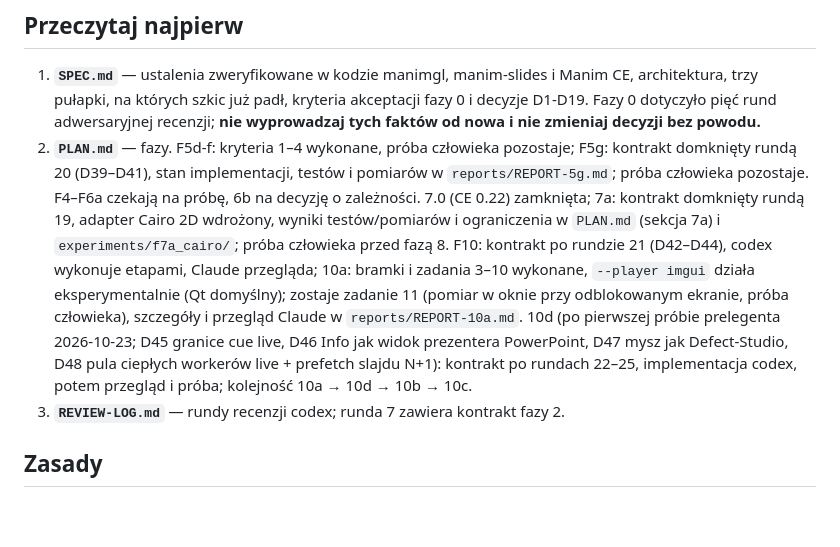
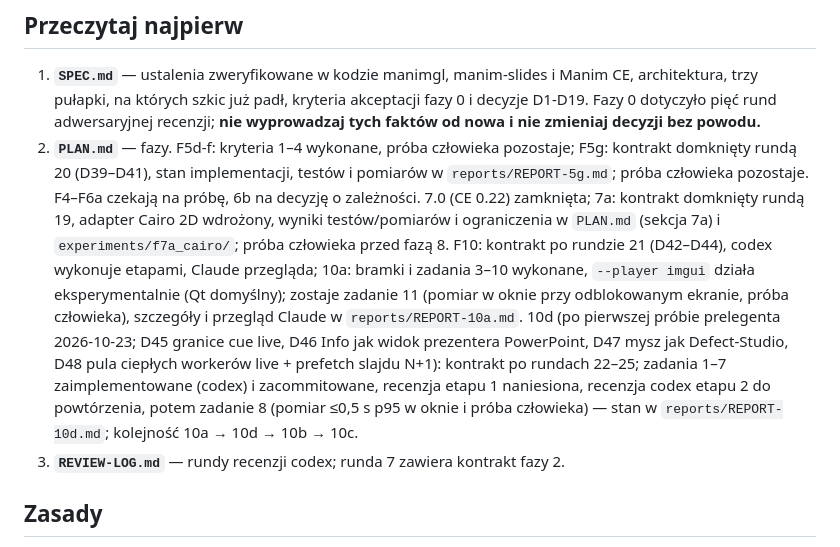
Before and after one commit to SirJamesClarkMaxwell/manim-cue, a Markdown page: CLAUDE.md, the part around the change. GitHub-like rendering; blank space fills up the shorter version.

Commit message:
docs: stan 10d w CLAUDE.md — zadania 1–7 zacommitowane, recenzja etapu 2 i odbiór pozostają
Co-Authored-By: Claude Opus 5.5 <noreply@anthropic.com>
Claude-Session: https://claude.ai/code/session_018rCxLNv37JbuJSTL4RijNc

```diff
--- a/CLAUDE.md
+++ b/CLAUDE.md
@@ -6,7 +6,7 @@
    trzy pułapki, na których szkic już padł, kryteria akceptacji fazy 0 i decyzje D1-D19.
    Fazy 0 dotyczyło pięć rund adwersaryjnej recenzji; **nie wyprowadzaj tych faktów od nowa i nie
    zmieniaj decyzji bez powodu.**
-2. **`PLAN.md`** — fazy. F5d-f: kryteria 1–4 wykonane, próba człowieka pozostaje; F5g: kontrakt domknięty rundą 20 (D39–D41), stan implementacji, testów i pomiarów w `reports/REPORT-5g.md`; próba człowieka pozostaje. F4–F6a czekają na próbę, 6b na decyzję o zależności. 7.0 (CE 0.22) zamknięta; 7a: kontrakt domknięty rundą 19, adapter Cairo 2D wdrożony, wyniki testów/pomiarów i ograniczenia w `PLAN.md` (sekcja 7a) i `experiments/f7a_cairo/`; próba człowieka przed fazą 8. F10: kontrakt po rundzie 21 (D42–D44), codex wykonuje etapami, Claude przegląda; 10a: bramki i zadania 3–10 wykonane, `--player imgui` działa eksperymentalnie (Qt domyślny); zostaje zadanie 11 (pomiar w oknie przy odblokowanym ekranie, próba człowieka), szczegóły i przegląd Claude w `reports/REPORT-10a.md`. 10d (po pierwszej próbie prelegenta 2026-10-23; D45 granice cue live, D46 Info jak widok prezentera PowerPoint, D47 mysz jak Defect-Studio, D48 pula ciepłych workerów live + prefetch slajdu N+1): kontrakt po rundach 22–25, implementacja codex, potem przegląd i próba; kolejność 10a → 10d → 10b → 10c.
+2. **`PLAN.md`** — fazy. F5d-f: kryteria 1–4 wykonane, próba człowieka pozostaje; F5g: kontrakt domknięty rundą 20 (D39–D41), stan implementacji, testów i pomiarów w `reports/REPORT-5g.md`; próba człowieka pozostaje. F4–F6a czekają na próbę, 6b na decyzję o zależności. 7.0 (CE 0.22) zamknięta; 7a: kontrakt domknięty rundą 19, adapter Cairo 2D wdrożony, wyniki testów/pomiarów i ograniczenia w `PLAN.md` (sekcja 7a) i `experiments/f7a_cairo/`; próba człowieka przed fazą 8. F10: kontrakt po rundzie 21 (D42–D44), codex wykonuje etapami, Claude przegląda; 10a: bramki i zadania 3–10 wykonane, `--player imgui` działa eksperymentalnie (Qt domyślny); zostaje zadanie 11 (pomiar w oknie przy odblokowanym ekranie, próba człowieka), szczegóły i przegląd Claude w `reports/REPORT-10a.md`. 10d (po pierwszej próbie prelegenta 2026-10-23; D45 granice cue live, D46 Info jak widok prezentera PowerPoint, D47 mysz jak Defect-Studio, D48 pula ciepłych workerów live + prefetch slajdu N+1): kontrakt po rundach 22–25; zadania 1–7 zaimplementowane (codex) i zacommitowane, recenzja etapu 1 naniesiona, recenzja codex etapu 2 do powtórzenia, potem zadanie 8 (pomiar ≤0,5 s p95 w oknie i próba człowieka) — stan w `reports/REPORT-10d.md`; kolejność 10a → 10d → 10b → 10c.
 3. **`REVIEW-LOG.md`** — rundy recenzji codex; runda 7 zawiera kontrakt fazy 2.
 
 ## Zasady
```
